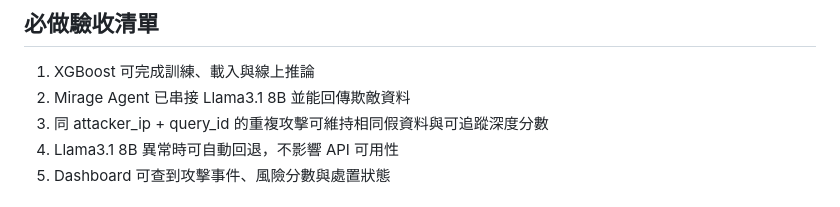
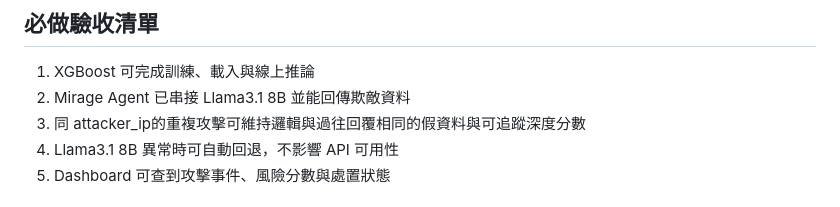
Before and after one commit to IAN40070510/Mirage-Sentinel, a Markdown page: README.md, the part around the change. Drawn GitHub-style.

Commit message:
更新 README.md，修正重複攻擊描述以強調邏輯一致性與假資料追蹤能力

```diff
--- a/README.md
+++ b/README.md
@@ -235,7 +235,7 @@ curl -X POST "http://127.0.0.1:8000/api/v1/simulate_attack?user_id=1001&payload=
 
 1. XGBoost 可完成訓練、載入與線上推論
 2. Mirage Agent 已串接 Llama3.1 8B 並能回傳欺敵資料
-3. 同 attacker_ip + query_id 的重複攻擊可維持相同假資料與可追蹤深度分數
+3. 同 attacker_ip的重複攻擊可維持邏輯與過往回覆相同的假資料與可追蹤深度分數
 4. Llama3.1 8B 異常時可自動回退，不影響 API 可用性
 5. Dashboard 可查到攻擊事件、風險分數與處置狀態
 
```
